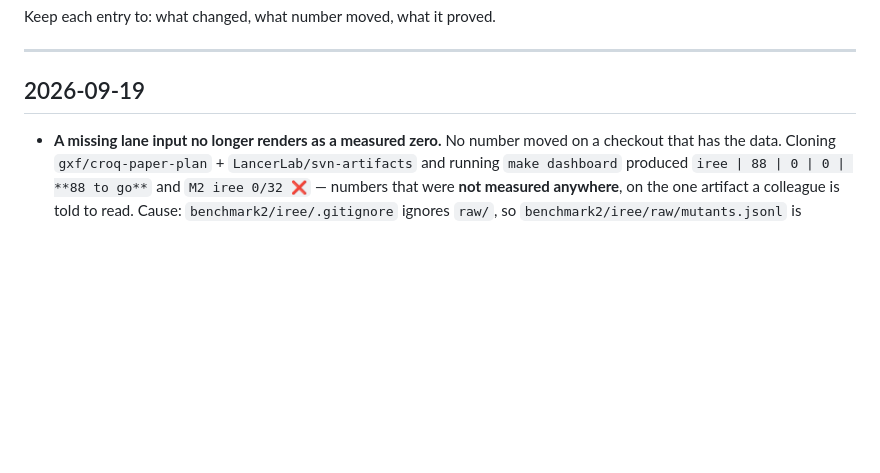
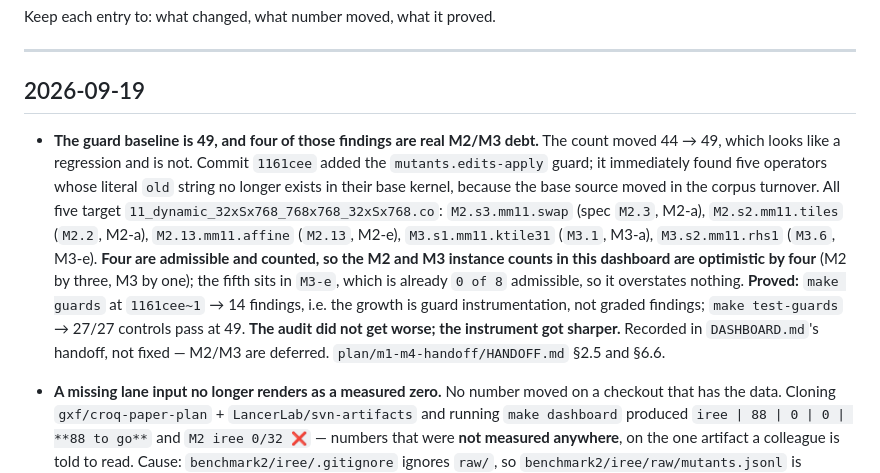
Before and after one commit to LancerLab/svn-artifacts, a Markdown page: benchmark2/schema/dashboard-log.md, the part around the change. GitHub-like rendering; blank space fills up the shorter version.

Commit message:
log: guard baseline 49 (was 44) — mutants.edits-apply exposed four countable non-injecting M2/M3 operators
The count moved 44 -> 49 and that is instrumentation, not regression. Commit
1161cee added the mutants.edits-apply guard; it found five operators whose
literal 'old' string no longer exists in their base kernel (all
11_dynamic_32xSx768_768x768_32xSx768.co), because the base source moved in the
corpus turnover.

Four of the five are admissible and counted, so the M2/M3 instance counts are
optimistic by four (M2 by three: M2.3/M2.2 in M2-a, M2.13 in M2-e; M3 by one:
M3.1 in M3-a). The fifth (M3.s2.mm11.rhs1, spec M3.6, family M3-e) sits in a
family already at 0/8 admissible and overstates nothing.

Proved: make guards at 1161cee~1 -> 14 findings; make test-guards -> 27/27 at
49. Recorded, not fixed -- M2/M3 are deferred.

Dashboard regenerated (128 lines); guards unchanged at 49.

```diff
--- a/benchmark2/schema/dashboard-log.md
+++ b/benchmark2/schema/dashboard-log.md
@@ -8,6 +8,23 @@ Keep each entry to: what changed, what number moved, what it proved.
 ---
 
 ## 2026-09-19
+
+- **The guard baseline is 49, and four of those findings are real M2/M3 debt.**
+  The count moved 44 → 49, which looks like a regression and is not. Commit
+  `1161cee` added the `mutants.edits-apply` guard; it immediately found five
+  operators whose literal `old` string no longer exists in their base kernel,
+  because the base source moved in the corpus turnover. All five target
+  `11_dynamic_32xSx768_768x768_32xSx768.co`: `M2.s3.mm11.swap` (spec `M2.3`,
+  M2-a), `M2.s2.mm11.tiles` (`M2.2`, M2-a), `M2.13.mm11.affine` (`M2.13`,
+  M2-e), `M3.s1.mm11.ktile31` (`M3.1`, M3-a), `M3.s2.mm11.rhs1` (`M3.6`,
+  M3-e). **Four are admissible and counted, so the M2 and M3 instance counts
+  in this dashboard are optimistic by four** (M2 by three, M3 by one); the
+  fifth sits in `M3-e`, which is already `0 of 8` admissible, so it overstates
+  nothing. **Proved:** `make guards` at `1161cee~1` → 14 findings, i.e. the
+  growth is guard instrumentation, not graded findings; `make test-guards` →
+  27/27 controls pass at 49. **The audit did not get worse; the instrument got
+  sharper.** Recorded in `DASHBOARD.md`'s handoff, not fixed — M2/M3 are
+  deferred. `plan/m1-m4-handoff/HANDOFF.md` §2.5 and §6.6.
 
 - **A missing lane input no longer renders as a measured zero.** No number
   moved on a checkout that has the data. Cloning `gxf/croq-paper-plan` +
```
